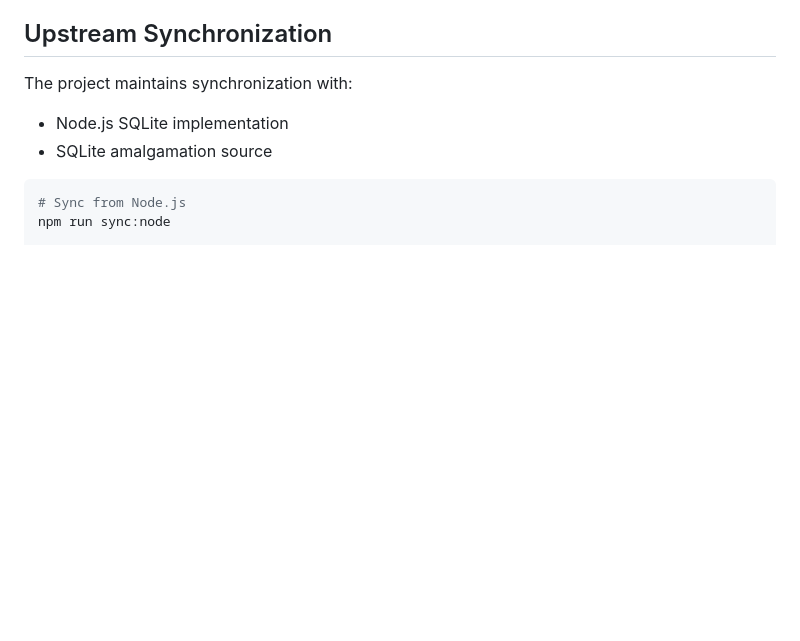
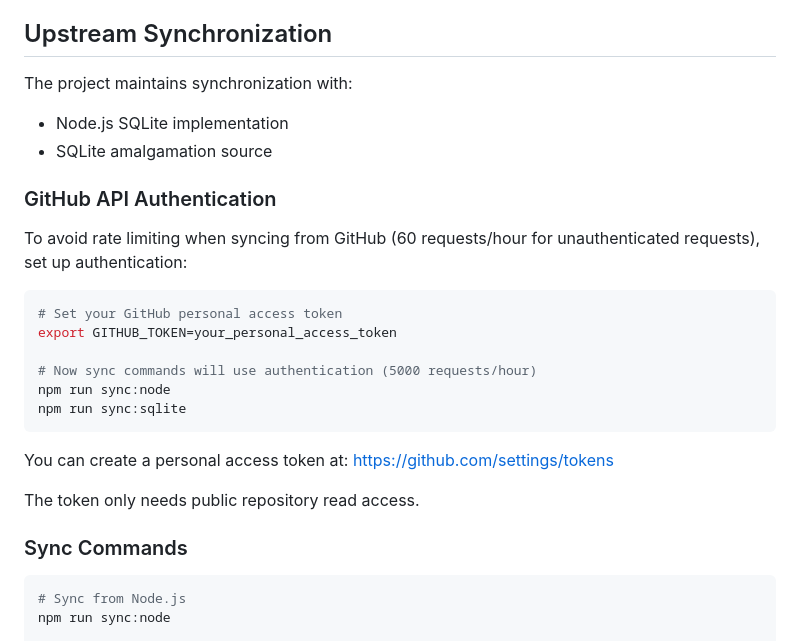
Before and after one commit to photostructure/node-sqlite, a Markdown page: doc/internals/development.md, the part around the change. GitHub-like rendering; blank space fills up the shorter version.

Commit message:
docs(development): add GitHub API authentication instructions to avoid rate limiting

````diff
--- a/doc/internals/development.md
+++ b/doc/internals/development.md
@@ -130,6 +130,25 @@ The project maintains synchronization with:
 - Node.js SQLite implementation
 - SQLite amalgamation source
 
+### GitHub API Authentication
+
+To avoid rate limiting when syncing from GitHub (60 requests/hour for unauthenticated requests), set up authentication:
+
+```bash
+# Set your GitHub personal access token
+export GITHUB_TOKEN=your_personal_access_token
+
+# Now sync commands will use authentication (5000 requests/hour)
+npm run sync:node
+npm run sync:sqlite
+```
+
+You can create a personal access token at: https://github.com/settings/tokens
+
+The token only needs public repository read access.
+
+### Sync Commands
+
 ```bash
 # Sync from Node.js
 npm run sync:node
````
